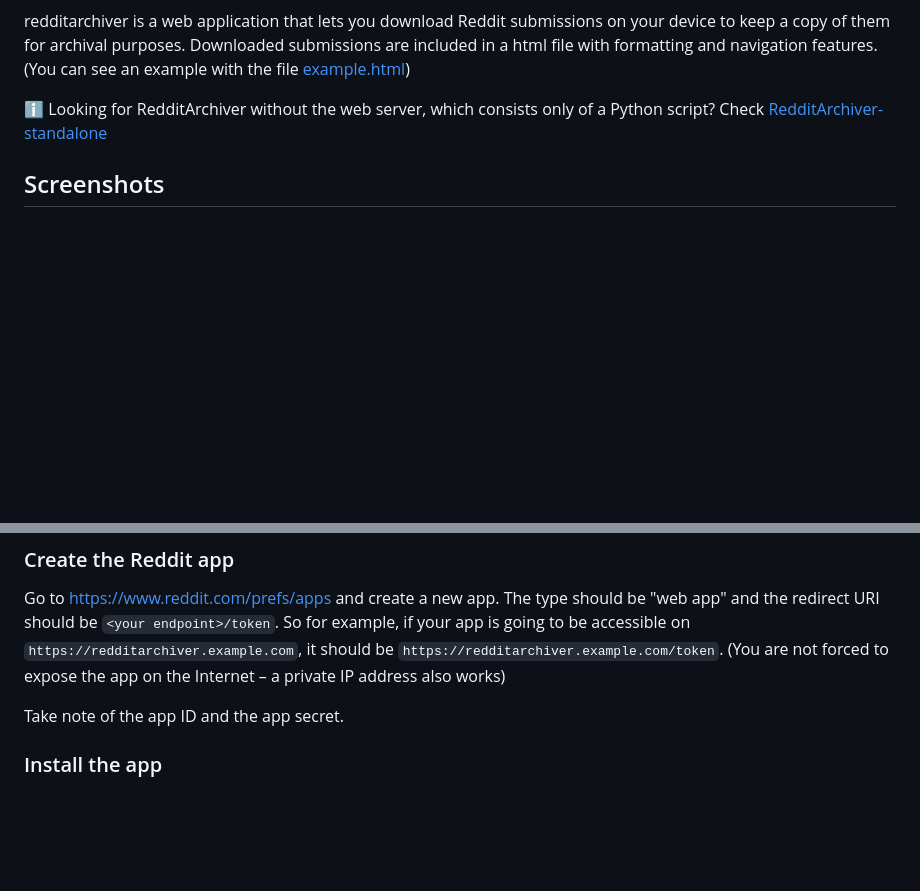
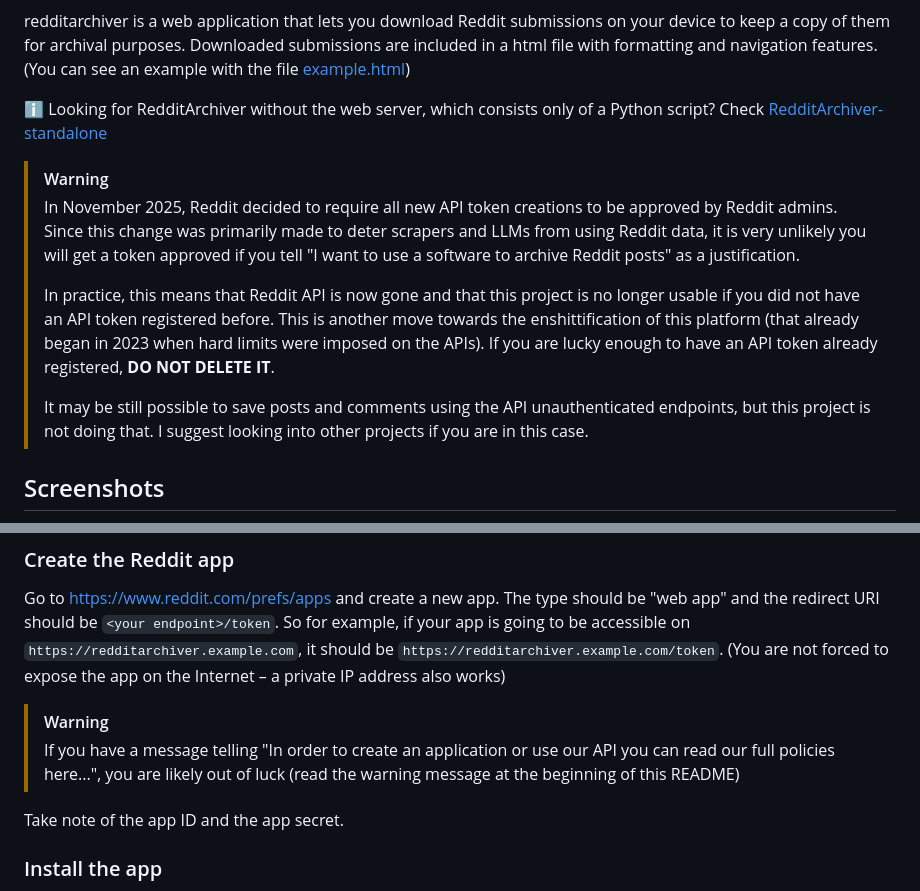
Before and after one commit to Ailothaen/RedditArchiver, a Markdown page: README.md, 2 parts joined by grey strips. Rendered like a GitHub page; blank space fills up the shorter version.

Commit message:
Added note in README about the enshittification of Reddit

```diff
--- a/README.md
+++ b/README.md
@@ -6,6 +6,13 @@ redditarchiver is a web application that lets you download Reddit submissions on
 Downloaded submissions are included in a html file with formatting and navigation features. (You can see an example with the file [example.html](https://github.com/ailothaen/RedditArchiver/blob/main/github/example.html))
 
 ℹ️ Looking for RedditArchiver without the web server, which consists only of a Python script? Check [RedditArchiver-standalone](https://github.com/ailothaen/RedditArchiver-standalone)
+
+> [!WARNING]
+> In November 2025, Reddit decided to require all new API token creations to be approved by Reddit admins. Since this change was primarily made to deter scrapers and LLMs from using Reddit data, it is very unlikely you will get a token approved if you tell "I want to use a software to archive Reddit posts" as a justification.
+>
+> In practice, this means that Reddit API is now gone and that this project is no longer usable if you did not have an API token registered before. This is another move towards the enshittification of this platform (that already began in 2023 when hard limits were imposed on the APIs). If you are lucky enough to have an API token already registered, **DO NOT DELETE IT**.
+>
+> It may be still possible to save posts and comments using the API unauthenticated endpoints, but this project is not doing that. I suggest looking into other projects if you are in this case.
 
 ## Screenshots
 
@@ -54,6 +61,9 @@ adduser redditarchiver
 ### Create the Reddit app
 
 Go to https://www.reddit.com/prefs/apps and create a new app. The type should be "web app" and the redirect URI should be `<your endpoint>/token`. So for example, if your app is going to be accessible on `https://redditarchiver.example.com`, it should be `https://redditarchiver.example.com/token`. (You are not forced to expose the app on the Internet – a private IP address also works)
+
+> [!WARNING]
+> If you have a message telling "In order to create an application or use our API you can read our full policies here...", you are likely out of luck (read the warning message at the beginning of this README)
 
 Take note of the app ID and the app secret.
 
```
